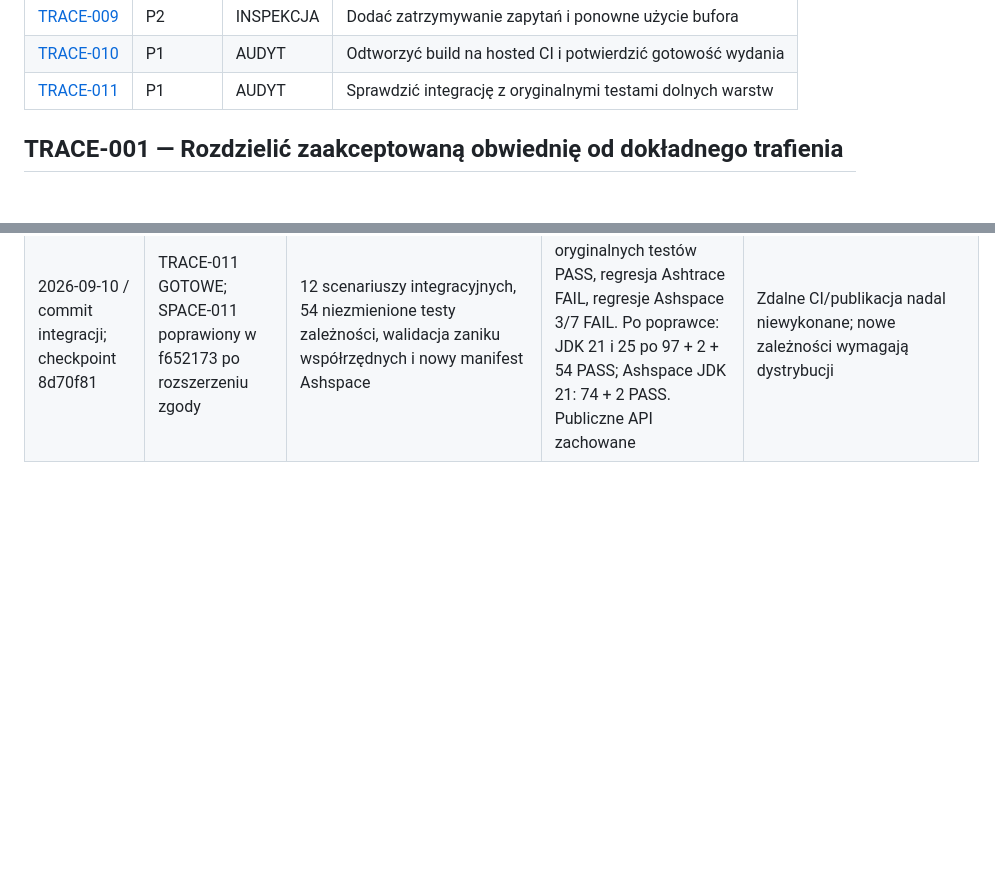
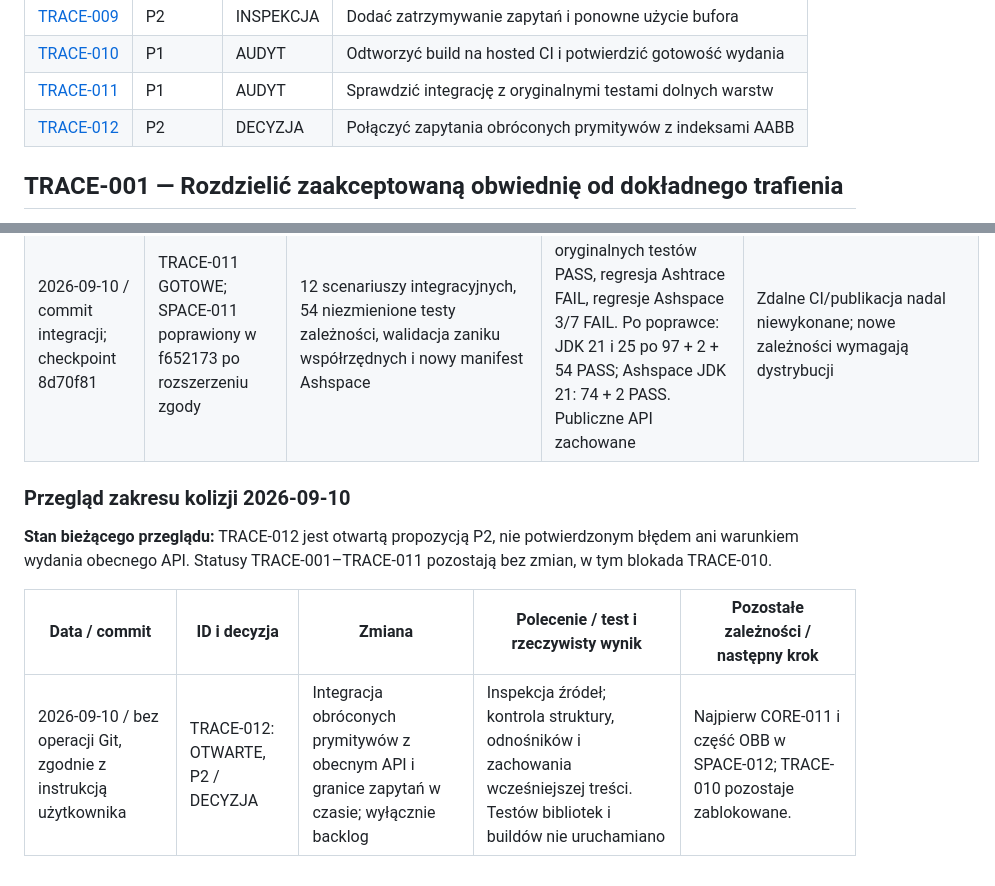
Before and after one commit to Miciasty/Ashtrace, a Markdown page: ISSUES.md, 2 parts joined by grey strips. GitHub-like rendering; blank space fills up the shorter version.

```diff
--- a/ISSUES.md
+++ b/ISSUES.md
@@ -50,6 +50,7 @@ Maven używa zależności rozstrzygniętych z POM i repozytoriów artefaktów. Z
 | [TRACE-009](#trace-009) | P2 | INSPEKCJA | Dodać zatrzymywanie zapytań i ponowne użycie bufora |
 | [TRACE-010](#trace-010) | P1 | AUDYT | Odtworzyć build na hosted CI i potwierdzić gotowość wydania |
 | [TRACE-011](#trace-011) | P1 | AUDYT | Sprawdzić integrację z oryginalnymi testami dolnych warstw |
+| [TRACE-012](#trace-012) | P2 | DECYZJA | Połączyć zapytania obróconych prymitywów z indeksami AABB |
 
 <a id="trace-001"></a>
 
@@ -356,3 +391,11 @@ Po kolejnej sesji dopisz wiersz i uzupełnij statusy odpowiednich zadań. Zapisz
 | 2026-09-10 / commit dodający ten wpis; checkpoint 70d3513 | TRACE-001–TRACE-006: GOTOWE lokalnie | Korekty nearest/slab/hash, kontrakty obwiedni/zasłaniania/porządku, README/API, dependency snapshots, wersja 2.0.0-SNAPSHOT, CI i pakowanie | Bazowe 43 PASS; pierwsze regresje 2 FAIL + 1 ERROR, małe składowe 2 FAIL; końcowe clean verify 62 + 2 PASS. javap 19 typów/138 deklaracji bez usunięć; actionlint PASS. Pełne wersje, SHA i logi opisane w VERIFICATION.md | Udostępnić docelowe zależności dla hosted CI, uruchomić CI, przed wydaniem zweryfikować nowe współrzędne/tag/destynacje. Nie wykonywano push/deploy ani zmian w innych bibliotekach |
 | 2026-09-10 / commit rozszerzenia; checkpoint 5356ab5, baza 3be89a0 | TRACE-007–009 GOTOWE; TRACE-010 ZABLOKOWANE zależnościami zdalnego CI | Mapowana siatka, wejście/wyjście geometrii, first/last/any, bufor, cztery przykłady i skrypt odtwarzania buildu | Pierwsza kompilacja nowych testów: błędny import SquareXZChunkScheme, poprawiony na pakiet implementation. Następnie 82 PASS; końcowe JDK 21 i 25: po 85 + 2 PASS. javap i zgodność starego klienta PASS; actionlint PASS. Pomiar alokacji zapisany w VERIFICATION.md | Udostępnić zweryfikowane zależności i uruchomić hosted CI przed wydaniem; brak push/deploy i zmian poza Ashtrace |
 | 2026-09-10 / commit integracji; checkpoint 8d70f81 | TRACE-011 GOTOWE; SPACE-011 poprawiony w f652173 po rozszerzeniu zgody | 12 scenariuszy integracyjnych, 54 niezmienione testy zależności, walidacja zaniku współrzędnych i nowy manifest Ashspace | Przed poprawką: 53/54 oryginalnych testów PASS, regresja Ashtrace FAIL, regresje Ashspace 3/7 FAIL. Po poprawce: JDK 21 i 25 po 97 + 2 + 54 PASS; Ashspace JDK 21: 74 + 2 PASS. Publiczne API zachowane | Zdalne CI/publikacja nadal niewykonane; nowe zależności wymagają dystrybucji |
+
+### Przegląd zakresu kolizji 2026-09-10
+
+**Stan bieżącego przeglądu:** TRACE-012 jest otwartą propozycją P2, nie potwierdzonym błędem ani warunkiem wydania obecnego API. Statusy TRACE-001–TRACE-011 pozostają bez zmian, w tym blokada TRACE-010.
+
+| Data / commit | ID i decyzja | Zmiana | Polecenie / test i rzeczywisty wynik | Pozostałe zależności / następny krok |
+| --- | --- | --- | --- | --- |
+| 2026-09-10 / bez operacji Git, zgodnie z instrukcją użytkownika | TRACE-012: OTWARTE, P2 / DECYZJA | Integracja obróconych prymitywów z obecnym API i granice zapytań w czasie; wyłącznie backlog | Inspekcja źródeł; kontrola struktury, odnośników i zachowania wcześniejszej treści. Testów bibliotek i buildów nie uruchamiano | Najpierw CORE-011 i część OBB w SPACE-012; TRACE-010 pozostaje zablokowane. |
```
Also changed, not shown: other parts of ISSUES.md (+34 -0 lines).
